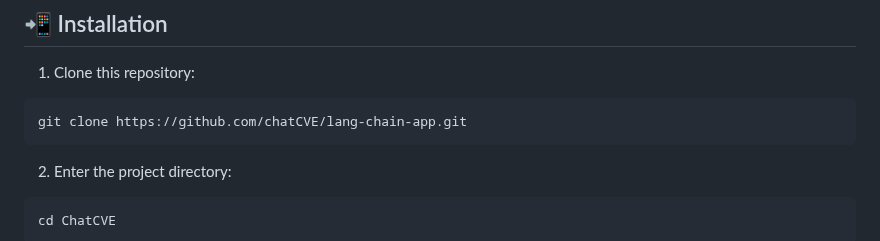
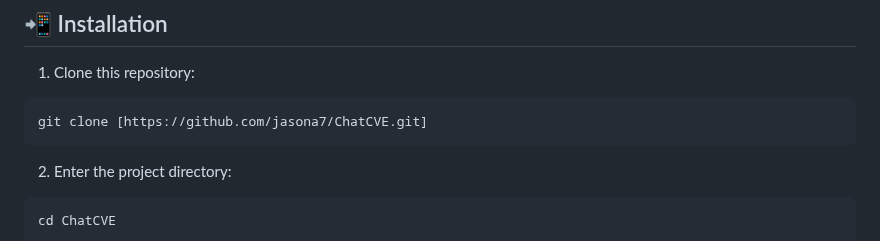
Before and after one commit to jasona7/ChatCVE, a Markdown page: README.md, the part around the change. GitHub-like rendering.

Commit message:
Update README.md
fixed repo url

````diff
--- a/README.md
+++ b/README.md
@@ -14,7 +14,7 @@ The ChatCVE Lang Chain App is an AI powered DevSecOps application 🔍, to help
 
 1. Clone this repository:
 ```bash
-git clone https://github.com/chatCVE/lang-chain-app.git
+git clone [https://github.com/jasona7/ChatCVE.git]
 ```
 2. Enter the project directory:
 ```bash
````
